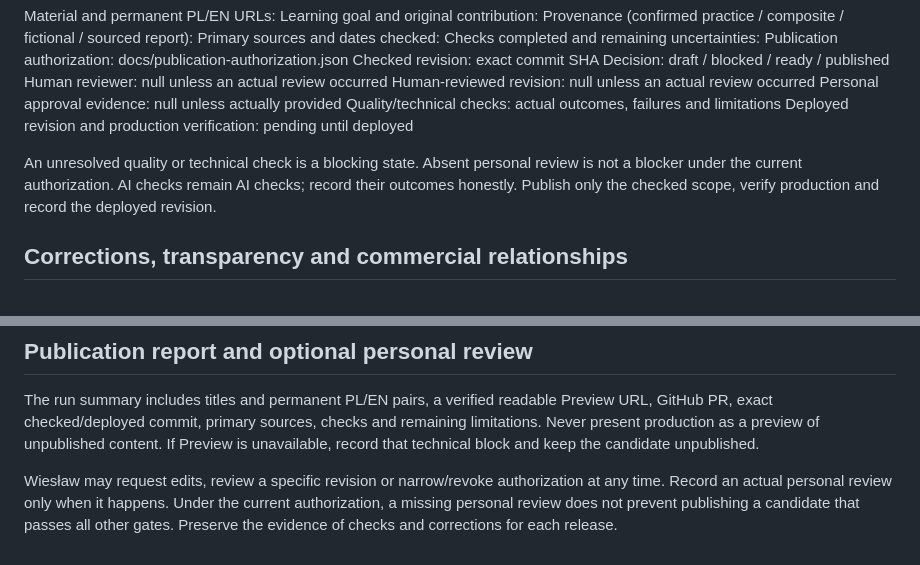
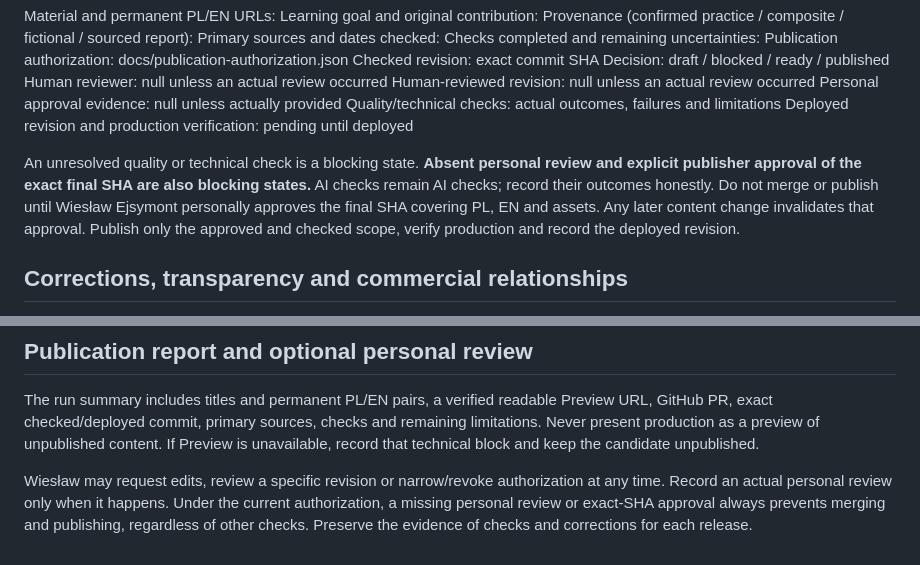
Before and after one commit to Wiesieke/architekt-mentor, a Markdown page: docs/editorial-policy.md, 2 parts joined by grey strips. GitHub-like rendering.

Commit message:
Daily 2026-10-24: register PL/EN issue and enforce final-SHA approval

```diff
--- a/docs/editorial-policy.md
+++ b/docs/editorial-policy.md
@@ -51,7 +51,7 @@ Personal approval evidence: null unless actually provided
 Quality/technical checks: actual outcomes, failures and limitations
 Deployed revision and production verification: pending until deployed
 
-An unresolved quality or technical check is a blocking state. Absent personal review is not a blocker under the current authorization. AI checks remain AI checks; record their outcomes honestly. Publish only the checked scope, verify production and record the deployed revision.
+An unresolved quality or technical check is a blocking state. **Absent personal review and explicit publisher approval of the exact final SHA are also blocking states.** AI checks remain AI checks; record their outcomes honestly. Do not merge or publish until Wiesław Ejsymont personally approves the final SHA covering PL, EN and assets. Any later content change invalidates that approval. Publish only the approved and checked scope, verify production and record the deployed revision.
 
 ## Corrections, transparency and commercial relationships
 
@@ -70,4 +70,4 @@ Reference guidance checked 2 October 2026:
 
 The run summary includes titles and permanent PL/EN pairs, a verified readable Preview URL, GitHub PR, exact checked/deployed commit, primary sources, checks and remaining limitations. Never present production as a preview of unpublished content. If Preview is unavailable, record that technical block and keep the candidate unpublished.
 
-Wiesław may request edits, review a specific revision or narrow/revoke authorization at any time. Record an actual personal review only when it happens. Under the current authorization, a missing personal review does not prevent publishing a candidate that passes all other gates. Preserve the evidence of checks and corrections for each release.
+Wiesław may request edits, review a specific revision or narrow/revoke authorization at any time. Record an actual personal review only when it happens. Under the current authorization, a missing personal review or exact-SHA approval always prevents merging and publishing, regardless of other checks. Preserve the evidence of checks and corrections for each release.
```
